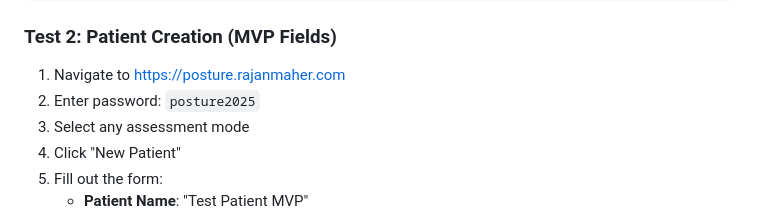
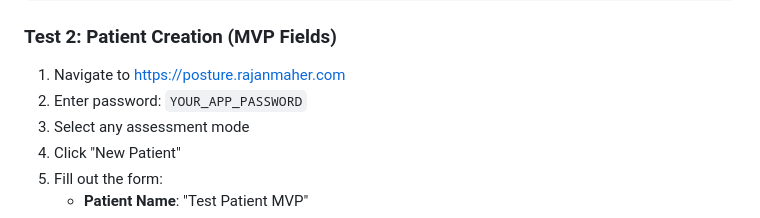
Before and after one commit to TheSmilemakers/posture-ai-unified, a Markdown page: DEPLOYMENT-INSTRUCTIONS.md, the part around the change. GitHub-like rendering.

Commit message:
Update DEPLOYMENT-INSTRUCTIONS.md
Co-authored-by: coderabbitai[bot] <136622811+coderabbitai[bot]@users.noreply.github.com>

```diff
--- a/DEPLOYMENT-INSTRUCTIONS.md
+++ b/DEPLOYMENT-INSTRUCTIONS.md
@@ -67,7 +67,7 @@ curl -H "Authorization: Bearer posture-api-2025" https://posture.rajanmaher.com/
 
 ### **Test 2: Patient Creation (MVP Fields)**
 1. Navigate to https://posture.rajanmaher.com
-2. Enter password: `posture2025`
+2. Enter password: `YOUR_APP_PASSWORD`
 3. Select any assessment mode
 4. Click "New Patient"
 5. Fill out the form:
```
